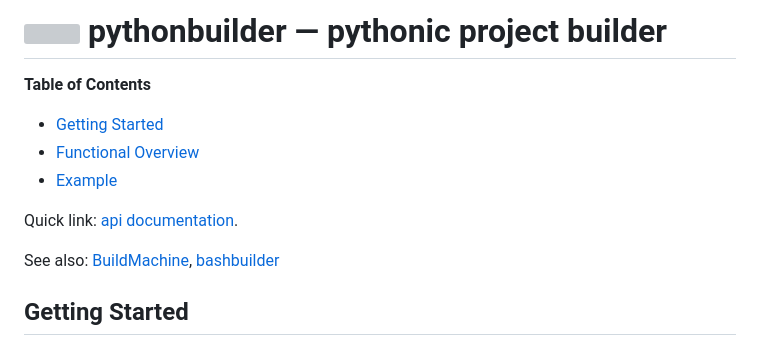
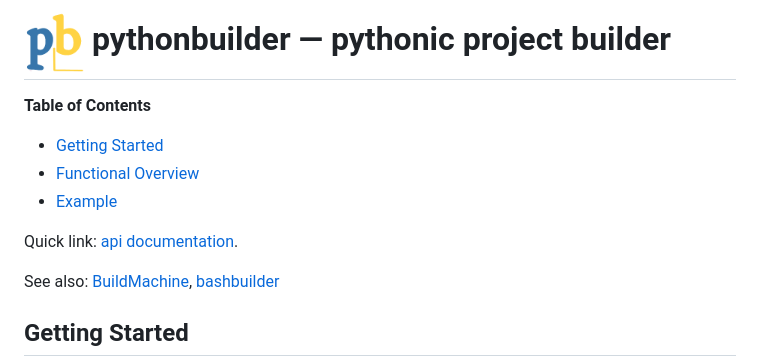
Before and after one commit to HaraldKi/pb, a Markdown page: README.md, the part around one of its changes. Rendered like a GitHub page; pictures changed too: doc-templates/pythonbuilder-logo.png (added); grey boxes are pictures that could not be loaded.

Commit message:
Changes to publishing apidoc to a separate project

```diff
--- a/README.md
+++ b/README.md
@@ -1,4 +1,4 @@
-#  <img src="apidoc/pythonbuilder-logo.png" width="60"> pythonbuilder &mdash; pythonic project builder
+#  <img src="doc-templates/pythonbuilder-logo.png" width="60"> pythonbuilder &mdash; pythonic project builder
 
 <!-- markdown-toc start - Don't edit this section. Run M-x markdown-toc-refresh-toc -->
 **Table of Contents**
```
Also changed, not shown: other parts of README.md (+5 -5 lines), 2 other files.
